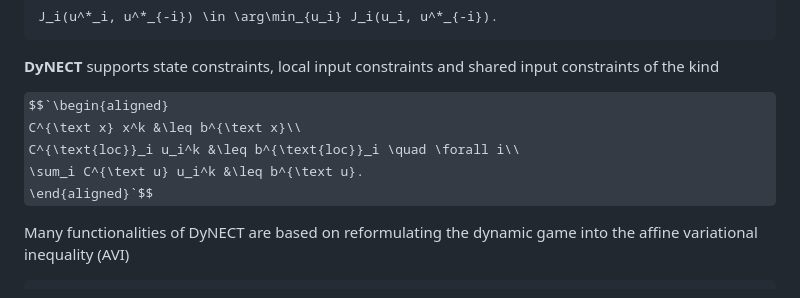
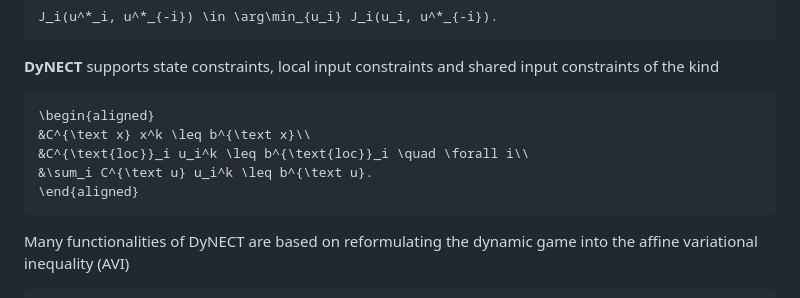
Before and after one commit to bemilio/DyNECT, a Markdown page: README.md, the part around the change. GitHub-like rendering; some formulas as TeX source.

````diff
--- a/README.md
+++ b/README.md
@@ -26,11 +26,13 @@ J_i(u^*_i, u^*_{-i}) \in \arg\min_{u_i} J_i(u_i, u^*_{-i}).
 **DyNECT** supports state constraints, local input constraints and shared input constraints of the kind
 
 
-$$`\begin{aligned}
-C^{\text x} x^k &\leq b^{\text x}\\
-C^{\text{loc}}_i u_i^k &\leq b^{\text{loc}}_i \quad \forall i\\
-\sum_i C^{\text u} u_i^k &\leq b^{\text u}.
-\end{aligned}`$$
+```math
+\begin{aligned}
+&C^{\text x} x^k \leq b^{\text x}\\
+&C^{\text{loc}}_i u_i^k \leq b^{\text{loc}}_i \quad \forall i\\
+&\sum_i C^{\text u} u_i^k \leq b^{\text u}.
+\end{aligned}
+```
 
 Many functionalities of DyNECT are based on reformulating the dynamic game into the affine variational inequality (AVI)
 ```math
````
